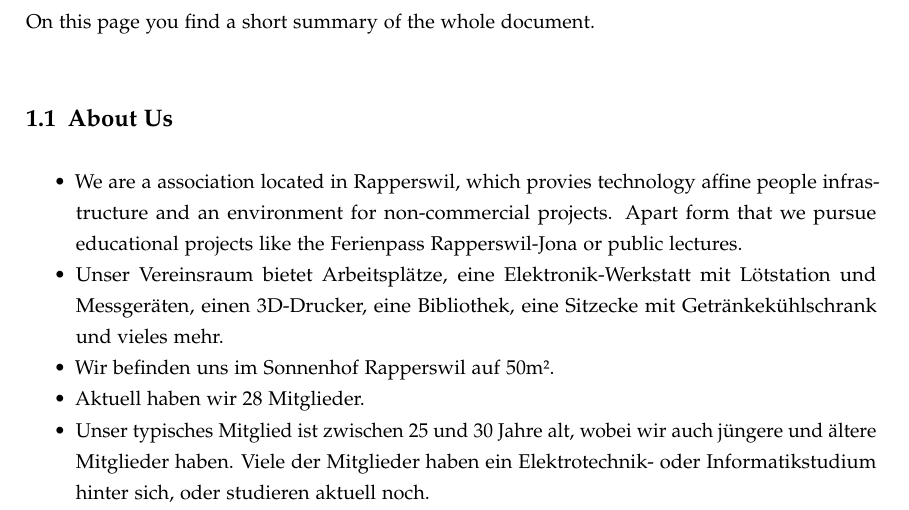
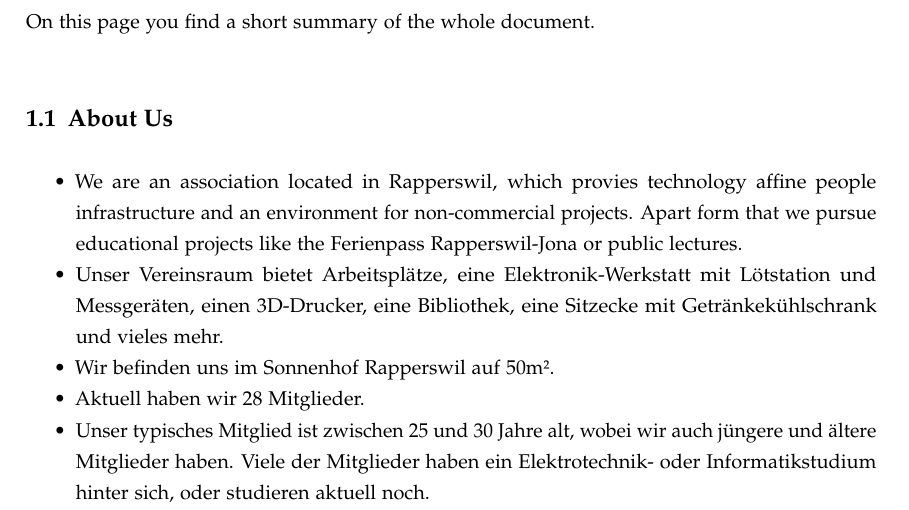
Before and after one commit to coredump-ch/imagebroschuere, a LaTeX document (sponsoring_eng.tex): part of page 2 of 6, cut so that both start at the same text. Compiled offline with pdfLaTeX.

Commit message:
Fix typo

```diff
--- a/sponsoring_eng.tex
+++ b/sponsoring_eng.tex
@@ -74,7 +74,7 @@ On this page you find a short summary of the whole document.
 \subsection{About Us}
 
 \begin{itemize}
-	\item We are a association located in Rapperswil, which provies technology
+	\item We are an association located in Rapperswil, which provies technology
 		affine people infrastructure and an environment for non-commercial
 		projects. Apart form that we pursue educational projects like the
 		Ferienpass Rapperswil-Jona or public lectures.
```
